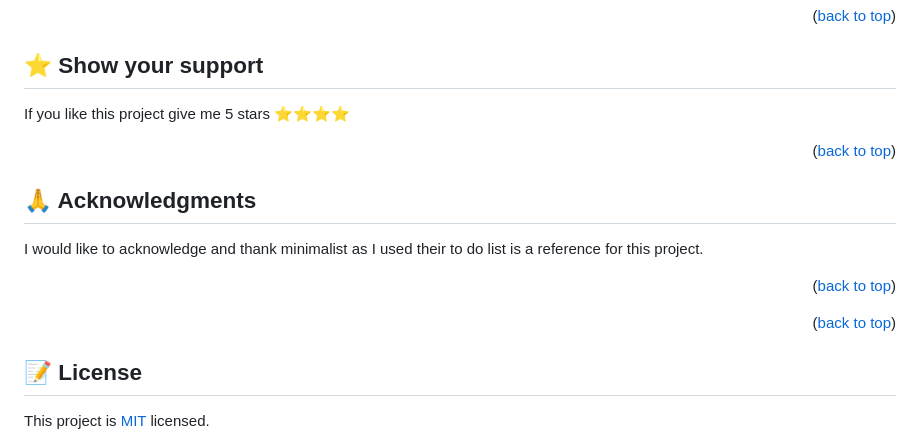
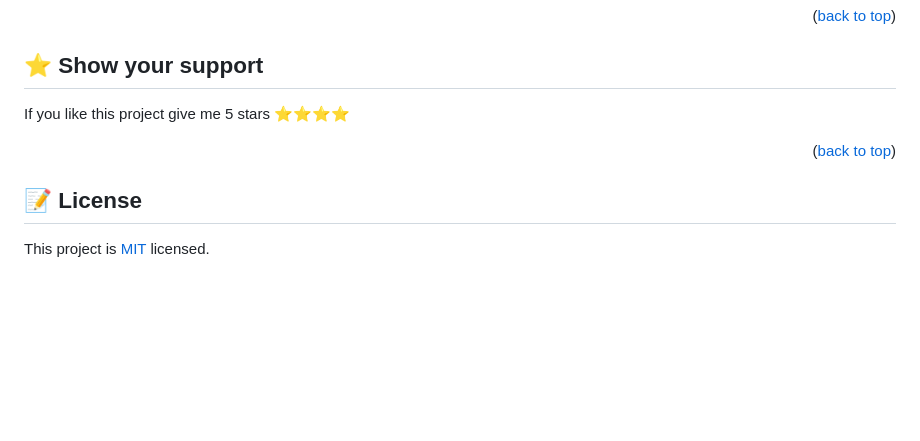
Before and after one commit to Bellagirl-maker/taskflow, a Markdown page: README.md, the part around the change. GitHub-like rendering; blank space fills up the shorter version.

```diff
--- a/README.md
+++ b/README.md
@@ -134,15 +134,6 @@ If you like this project give me 5 stars ⭐️⭐️⭐️⭐️
 
 <p align="right">(<a href="#readme-top">back to top</a>)</p>
 
-## 🙏 Acknowledgments <a name="acknowledgements"></a>
-
-I would like to acknowledge and thank minimalist as I used their to do list is a reference for this project.
-
-<p align="right">(<a href="#readme-top">back to top</a>)</p>
-
-
-<p align="right">(<a href="#readme-top">back to top</a>)</p>
-
 ## 📝 License <a name="license"></a>
 
 This project is [MIT](./LICENSE) licensed.
```
